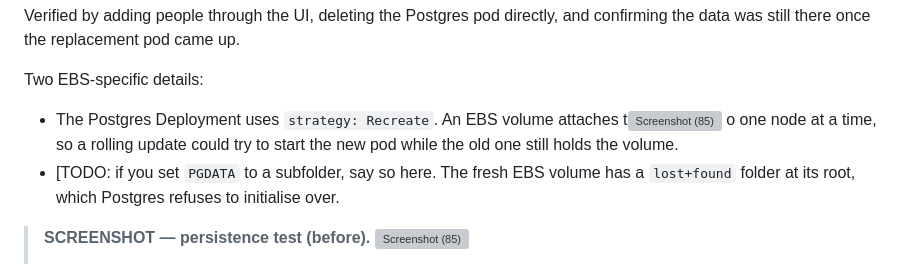
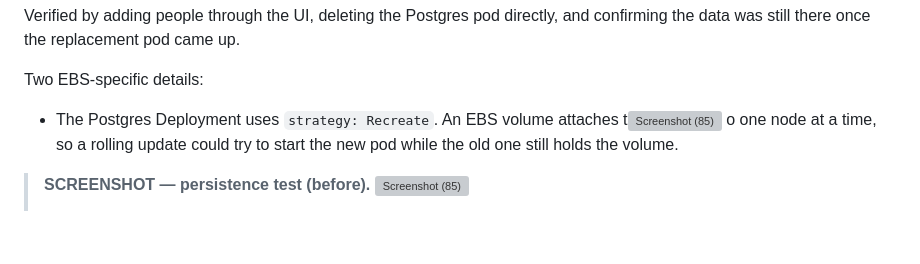
Before and after one commit to Rayyan-Mudassar/Kuberenetes-Deployments, a Markdown page: README.md, the part around the change. GitHub-like rendering; blank space fills up the shorter version; grey boxes are pictures that could not be loaded.

Commit message:
Update README.md
Removed TODO note about PGDATA and cleaned up text.

```diff
--- a/README.md
+++ b/README.md
@@ -175,7 +175,6 @@ Two EBS-specific details:
 
 - The Postgres Deployment uses `strategy: Recreate`. An EBS volume attaches t<img width="1600" height="900" alt="Screenshot (85)" src="https://github.com/user-attachments/assets/77d4bcaa-3dc7-4a2f-99ee-353ea6b97483" />
 o one node at a time, so a rolling update could try to start the new pod while the old one still holds the volume.
-- [TODO: if you set `PGDATA` to a subfolder, say so here. The fresh EBS volume has a `lost+found` folder at its root, which Postgres refuses to initialise over.
 
 > **SCREENSHOT — persistence test (before).**
 > <img width="1600" height="900" alt="Screenshot (85)" src="https://github.com/user-attachments/assets/0db7ca1d-0cd1-49e8-bff2-67488d999454" />
```
